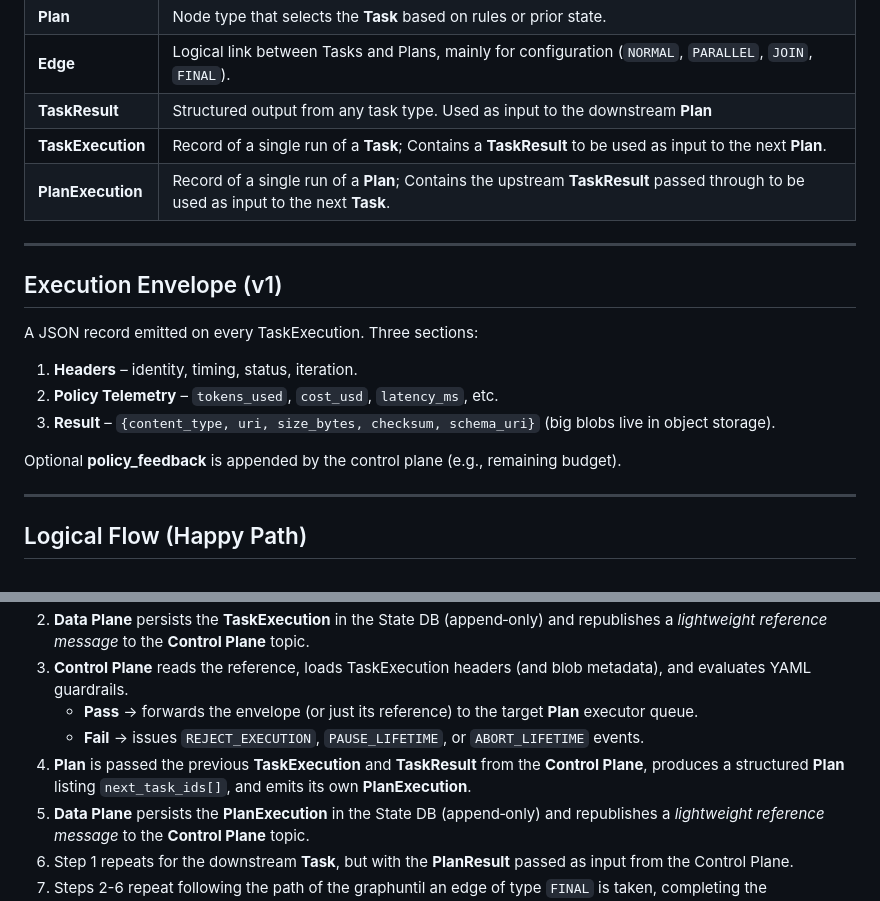
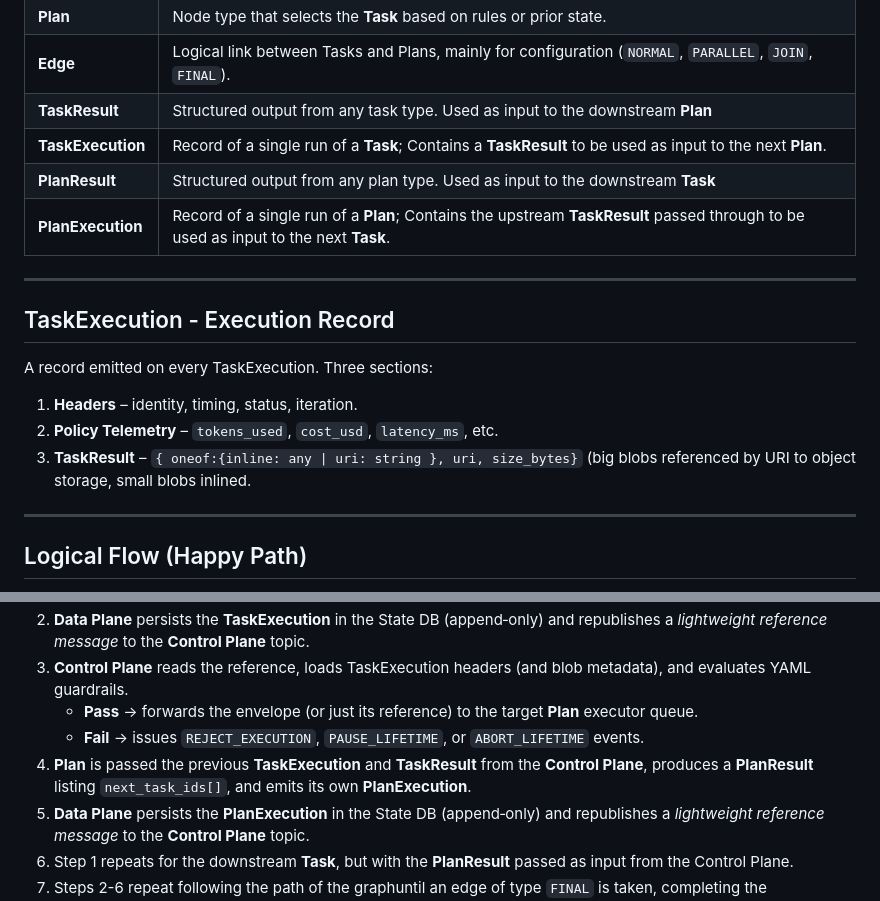
Before and after one commit to paul-callahan/scalable-agent-framework, a Markdown page: README.md, 2 parts joined by grey strips. Drawn GitHub-style.

Commit message:
more refinements to design doc
Signed-off-by: Paul Callahan <paul.callahan@gmail.com>

```diff
--- a/README.md
+++ b/README.md
@@ -64,19 +64,19 @@ This Coding Agent example Agent Graph illustrates **plan → act → observe** l
 | **Edge**          | Logical link between Tasks and Plans, mainly for configuration (`NORMAL`, `PARALLEL`, `JOIN`, `FINAL`).                             |
 | **TaskResult**    | Structured output from any task type.  Used as input to the downstream **Plan**                                                     |
 | **TaskExecution** | Record of a single run of a **Task**; Contains a **TaskResult** to be used as input to the next **Plan**.                           |
+| **PlanResult**    | Structured output from any plan type.  Used as input to the downstream **Task**                                                     |
 | **PlanExecution** | Record of a single run of a **Plan**; Contains the upstream **TaskResult** passed through to be used as input to the next **Task**. |
 
 ---
 
-##  Execution Envelope (v1)
+##  TaskExecution - Execution Record
 
-A JSON record emitted on every TaskExecution.  Three sections:
+A record emitted on every TaskExecution.  Three sections:
 
 1. **Headers** – identity, timing, status, iteration.
 2. **Policy Telemetry** – `tokens_used`, `cost_usd`, `latency_ms`, etc.
-3. **Result** – `{content_type, uri, size_bytes, checksum, schema_uri}` (big blobs live in object storage).
+3. **TaskResult** – `{ oneof:{inline: any | uri: string }, uri, size_bytes}` (big blobs referenced by URI to object storage, small blobs inlined.
 
-Optional **policy\_feedback** is appended by the control plane (e.g., remaining budget).
 
 ---
 ##  Logical Flow (Happy Path)
@@ -96,7 +96,7 @@ Optional **policy\_feedback** is appended by the control plane (e.g., remaining
 3. **Control Plane** reads the reference, loads TaskExecution headers (and blob metadata), and evaluates YAML guardrails.
    * **Pass** → forwards the envelope (or just its reference) to the target **Plan** executor queue.
    * **Fail** → issues `REJECT_EXECUTION`, `PAUSE_LIFETIME`, or `ABORT_LIFETIME` events.
-4. **Plan** is passed the previous **TaskExecution** and **TaskResult** from the **Control Plane**, produces a structured **Plan** listing `next_task_ids[]`, and emits its own **PlanExecution**.
+4. **Plan** is passed the previous **TaskExecution** and **TaskResult** from the **Control Plane**, produces a **PlanResult** listing `next_task_ids[]`, and emits its own **PlanExecution**.
 5. **Data Plane** persists the **PlanExecution** in the State DB (append‑only) and republishes a *lightweight reference message* to the **Control Plane** topic.
 6. Step 1 repeats for the downstream **Task**, but with the **PlanResult** passed as input from the Control Plane.
 7. Steps 2-6 repeat following the path of the graphuntil an edge of type `FINAL` is taken, completing the AgentLifetime.
```
